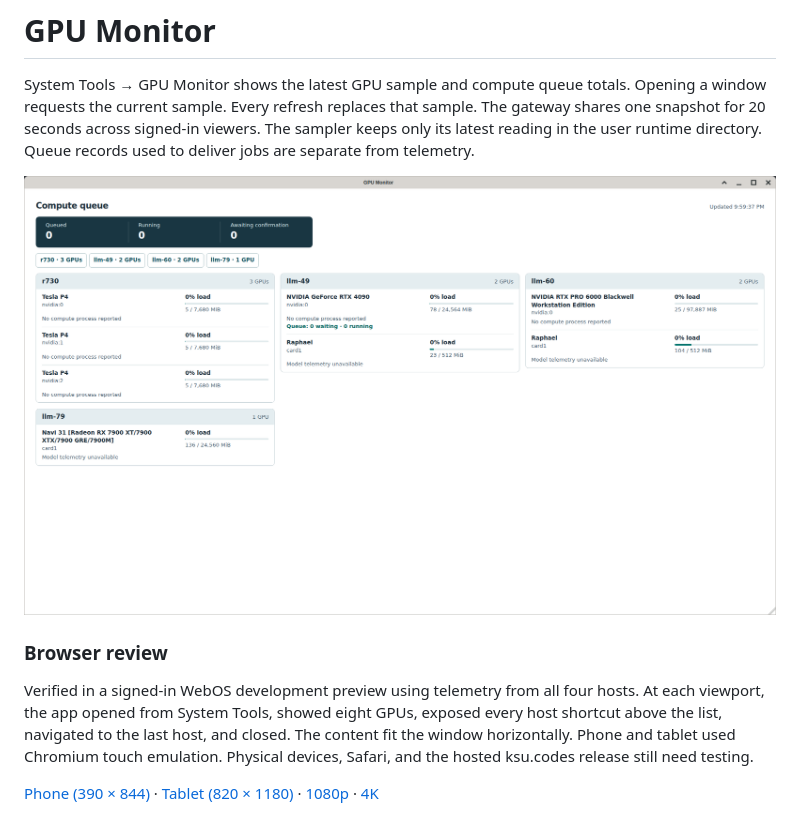
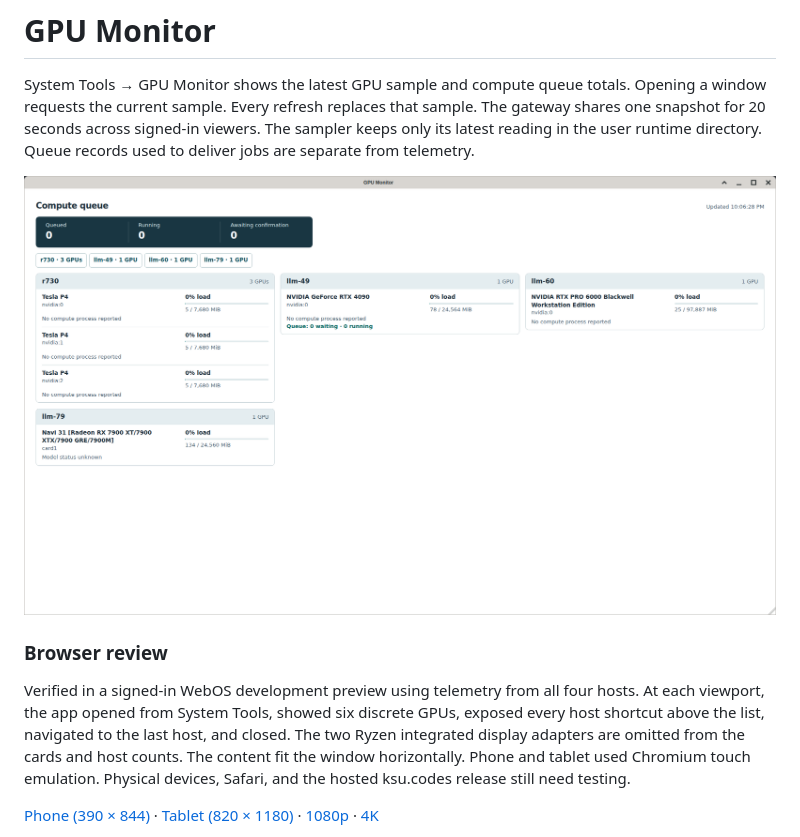
Before and after one commit to CC-David-CC/gpu-monitor, a Markdown page: README.md, the part around one of its changes. Drawn GitHub-style; pictures changed too: screenshots/desktop.png.

Commit message:
Hide Ryzen display adapters from the worker view and clarify unknown model status

```diff
--- a/README.md
+++ b/README.md
@@ -6,7 +6,7 @@ System Tools → GPU Monitor shows the latest GPU sample and compute queue total
 
 ### Browser review
 
-Verified in a signed-in WebOS development preview using telemetry from all four hosts. At each viewport, the app opened from System Tools, showed eight GPUs, exposed every host shortcut above the list, navigated to the last host, and closed. The content fit the window horizontally. Phone and tablet used Chromium touch emulation. Physical devices, Safari, and the hosted ksu.codes release still need testing.
+Verified in a signed-in WebOS development preview using telemetry from all four hosts. At each viewport, the app opened from System Tools, showed six discrete GPUs, exposed every host shortcut above the list, navigated to the last host, and closed. The two Ryzen integrated display adapters are omitted from the cards and host counts. The content fit the window horizontally. Phone and tablet used Chromium touch emulation. Physical devices, Safari, and the hosted ksu.codes release still need testing.
 
 [Phone (390 × 844)](screenshots/phone.png) · [Tablet (820 × 1180)](screenshots/tablet.png) · [1080p](screenshots/desktop.png) · [4K](screenshots/4k.png)
 
```
Also changed, not shown: other parts of README.md (+1 -1 lines), screenshots/4k.png, screenshots/phone.png, screenshots/tablet.png, 1 other file.
